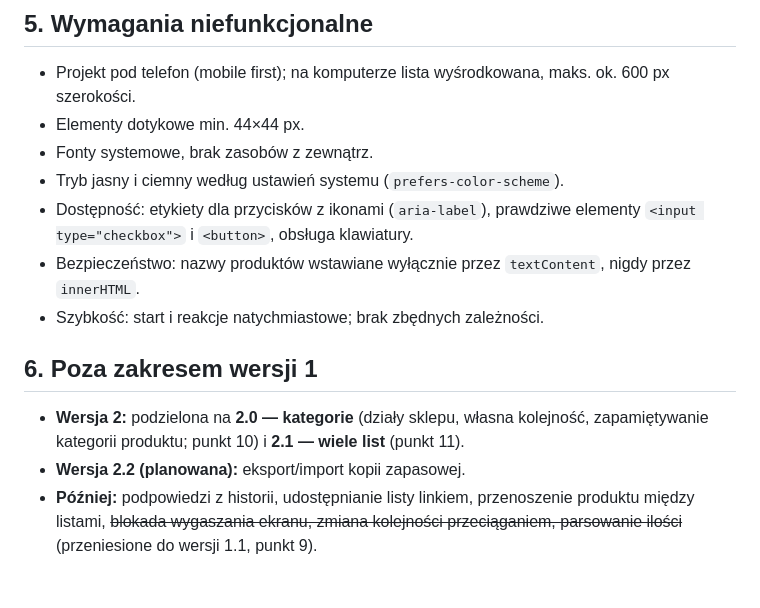
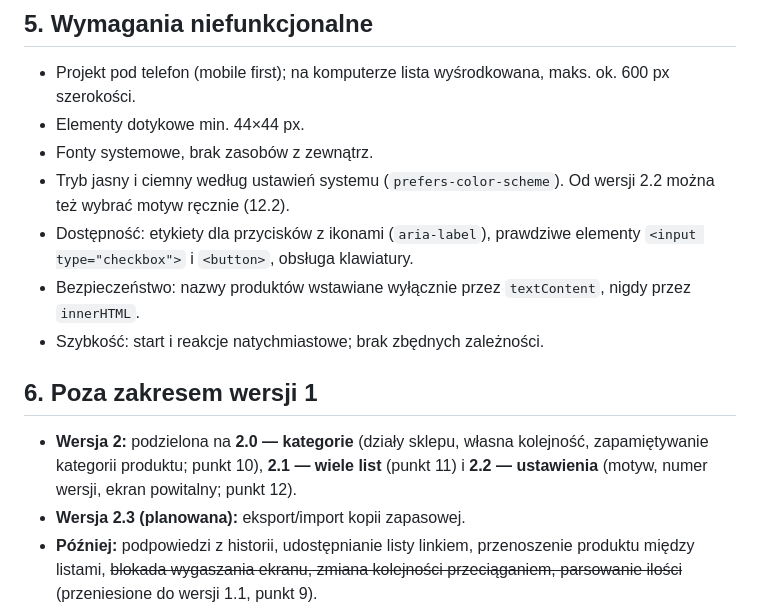
Before and after one commit to dawidgorecki/sprawunki, a Markdown page: SPEC.md, the part around one of its changes. GitHub-like rendering; blank space fills up the shorter version.

```diff
--- a/SPEC.md
+++ b/SPEC.md
@@ -127,15 +127,15 @@ Zapisywany pod jednym kluczem localStorage `sprawunki`, jako JSON:
 - Projekt pod telefon (mobile first); na komputerze lista wyśrodkowana, maks. ok. 600 px szerokości.
 - Elementy dotykowe min. 44×44 px.
 - Fonty systemowe, brak zasobów z zewnątrz.
-- Tryb jasny i ciemny według ustawień systemu (`prefers-color-scheme`).
+- Tryb jasny i ciemny według ustawień systemu (`prefers-color-scheme`). Od wersji 2.2 można też wybrać motyw ręcznie (12.2).
 - Dostępność: etykiety dla przycisków z ikonami (`aria-label`), prawdziwe elementy `<input type="checkbox">` i `<button>`, obsługa klawiatury.
 - Bezpieczeństwo: nazwy produktów wstawiane wyłącznie przez `textContent`, nigdy przez `innerHTML`.
 - Szybkość: start i reakcje natychmiastowe; brak zbędnych zależności.
 
 ## 6. Poza zakresem wersji 1
 
-- **Wersja 2:** podzielona na **2.0 — kategorie** (działy sklepu, własna kolejność, zapamiętywanie kategorii produktu; punkt 10) i **2.1 — wiele list** (punkt 11).
-- **Wersja 2.2 (planowana):** eksport/import kopii zapasowej.
+- **Wersja 2:** podzielona na **2.0 — kategorie** (działy sklepu, własna kolejność, zapamiętywanie kategorii produktu; punkt 10), **2.1 — wiele list** (punkt 11) i **2.2 — ustawienia** (motyw, numer wersji, ekran powitalny; punkt 12).
+- **Wersja 2.3 (planowana):** eksport/import kopii zapasowej.
 - **Później:** podpowiedzi z historii, udostępnianie listy linkiem, przenoszenie produktu między listami, ~~blokada wygaszania ekranu, zmiana kolejności przeciąganiem, parsowanie ilości~~ (przeniesione do wersji 1.1, punkt 9).
 - **Nigdy (w obecnych założeniach):** synchronizacja między osobami lub urządzeniami, konta, ceny i budżet, powiadomienia, reklamy i analityka.
 
```
Also changed, not shown: other parts of SPEC.md (+40 -0 lines), CLAUDE.md (+3 -3 lines), PLAN.md (+20 -1 lines).
